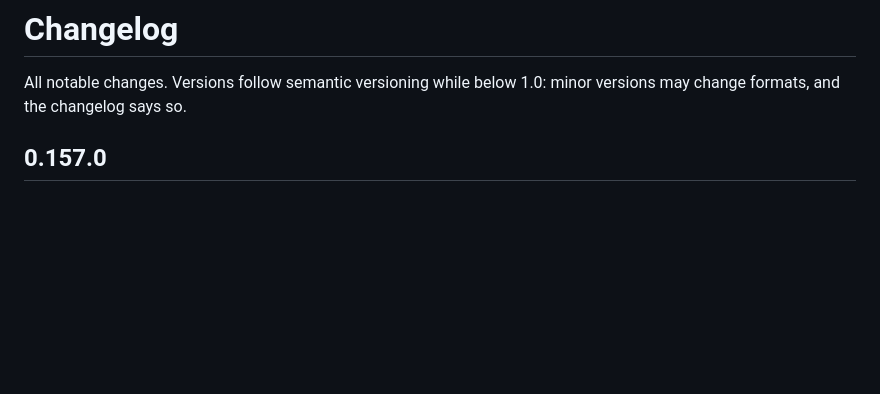
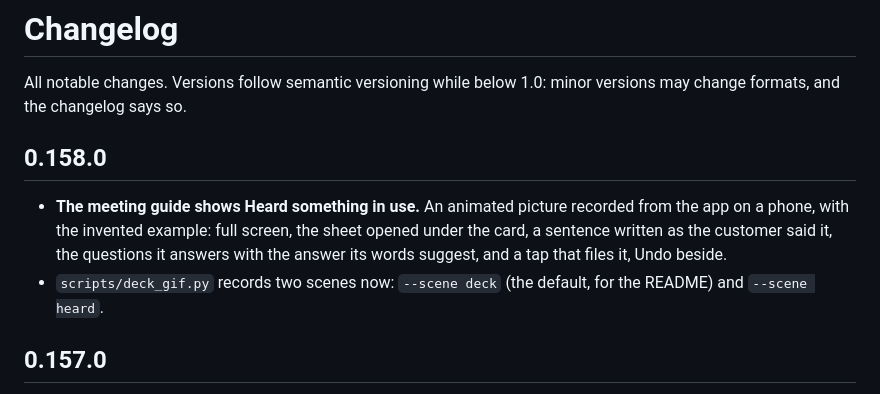
Before and after one commit to riccardomenegazzo/beyond-90, a Markdown page: CHANGELOG.md, the part around the change. Drawn GitHub-style; blank space fills up the shorter version.

Commit message:
0.158.0: the meeting guide shows heard something in use
Co-Authored-By: Claude Opus 5.5 <noreply@anthropic.com>
Claude-Session: https://claude.ai/code/session_01R1z4nRSpc1jbDiGcnvG25s

```diff
--- a/CHANGELOG.md
+++ b/CHANGELOG.md
@@ -1,6 +1,11 @@
 # Changelog
 
 All notable changes. Versions follow semantic versioning while below 1.0: minor versions may change formats, and the changelog says so.
+
+## 0.158.0
+
+- **The meeting guide shows Heard something in use.** An animated picture recorded from the app on a phone, with the invented example: full screen, the sheet opened under the card, a sentence written as the customer said it, the questions it answers with the answer its words suggest, and a tap that files it, Undo beside.
+- `scripts/deck_gif.py` records two scenes now: `--scene deck` (the default, for the README) and `--scene heard`.
 
 ## 0.157.0
 
```
Also changed, not shown: SPEC.md (+1 -1 lines), docs/meeting.md (+4 -0 lines), docs/img/heard.gif (added), 5 other files.
